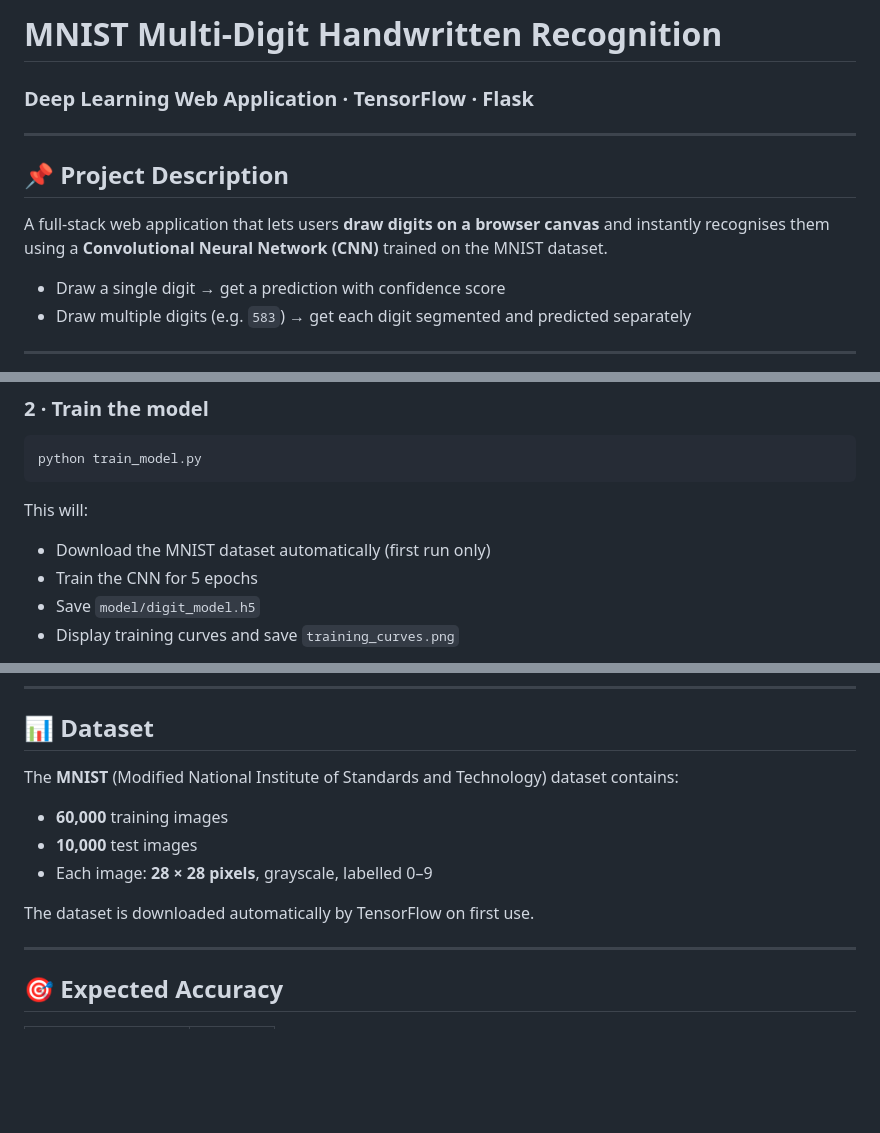
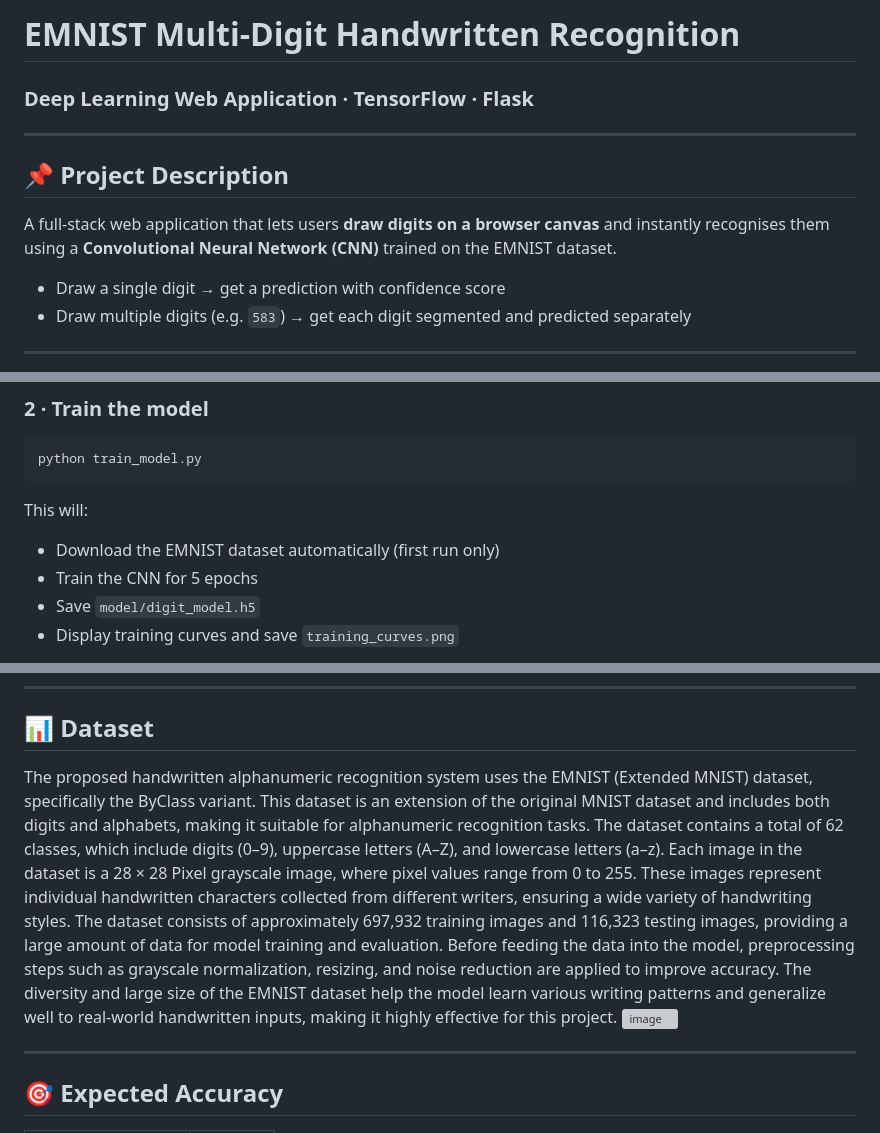
Before and after one commit to EnimireddyLahari/HAND-WRITTEN-ALPHA-NUMERIC-RECOGNITION-USING-DEEP-LEARNING, a Markdown page: README.md, 3 parts joined by grey strips. GitHub-like rendering; blank space fills up the shorter version; grey boxes are pictures that could not be loaded.

Commit message:
Change MNIST to EMNIST in README
Updated project references from MNIST to EMNIST dataset and enhanced dataset description.

````diff
--- a/README.md
+++ b/README.md
@@ -1,11 +1,11 @@
-# MNIST Multi-Digit Handwritten Recognition
+# EMNIST Multi-Digit Handwritten Recognition
 ### Deep Learning Web Application · TensorFlow · Flask
 
 ---
 
 ## 📌 Project Description
 
-A full-stack web application that lets users **draw digits on a browser canvas** and instantly recognises them using a **Convolutional Neural Network (CNN)** trained on the MNIST dataset.
+A full-stack web application that lets users **draw digits on a browser canvas** and instantly recognises them using a **Convolutional Neural Network (CNN)** trained on the EMNIST dataset.
 
 - Draw a single digit → get a prediction with confidence score
 - Draw multiple digits (e.g. `583`) → get each digit segmented and predicted separately
@@ -99,7 +99,7 @@ python train_model.py
 ```
 
 This will:
-- Download the MNIST dataset automatically (first run only)
+- Download the EMNIST dataset automatically (first run only)
 - Train the CNN for 5 epochs
 - Save `model/digit_model.h5`
 - Display training curves and save `training_curves.png`
@@ -148,13 +148,11 @@ When the user draws multiple digits (e.g. `527`), the backend:
 
 ## 📊 Dataset
 
-The **MNIST** (Modified National Institute of Standards and Technology) dataset contains:
-
-- **60,000** training images
-- **10,000** test images
-- Each image: **28 × 28 pixels**, grayscale, labelled 0–9
-
-The dataset is downloaded automatically by TensorFlow on first use.
+The proposed handwritten alphanumeric recognition system uses the EMNIST (Extended MNIST) dataset, specifically the ByClass variant. This dataset is an extension of the original MNIST dataset and includes both digits and alphabets, making it suitable for alphanumeric recognition tasks.
+The dataset contains a total of 62 classes, which include digits (0–9), uppercase letters (A–Z), and lowercase letters (a–z). Each image in the dataset is a 28 × 28 Pixel grayscale image, where pixel values range from 0 to 255. These images represent individual handwritten characters collected from different writers, ensuring a wide variety of handwriting styles.
+The dataset consists of approximately 697,932 training images and 116,323 testing images, providing a large amount of data for model training and evaluation. Before feeding the data into the model, preprocessing steps such as grayscale normalization, resizing, and noise reduction are applied to improve accuracy.
+The diversity and large size of the EMNIST dataset help the model learn various writing patterns and generalize well to real-world handwritten inputs, making it highly effective for this project.
+<img width="4298" height="230" alt="image" src="https://github.com/user-attachments/assets/25ac9c9d-ae69-4ed5-9727-7621844ac7af" />
 
 ---
 
````
